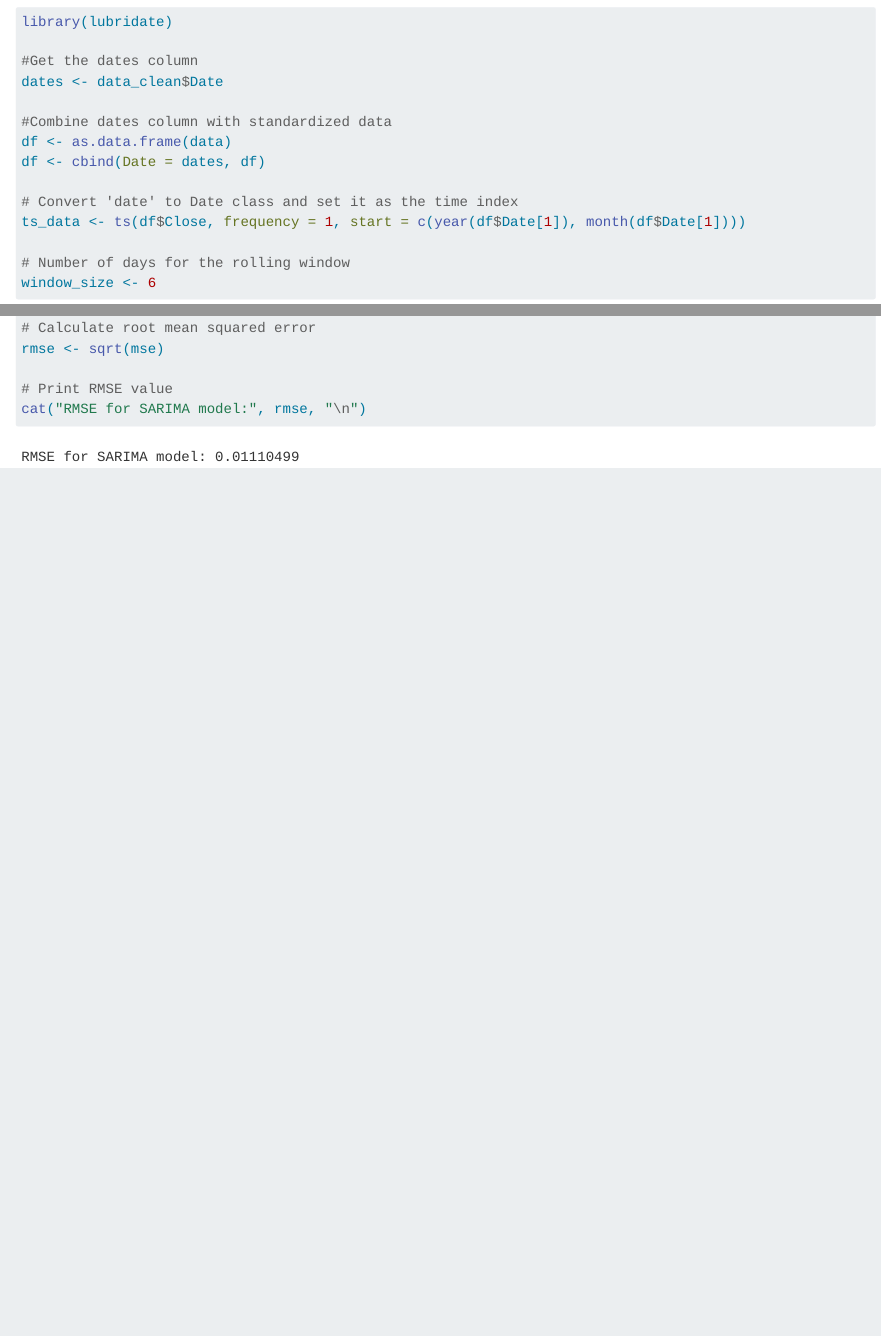
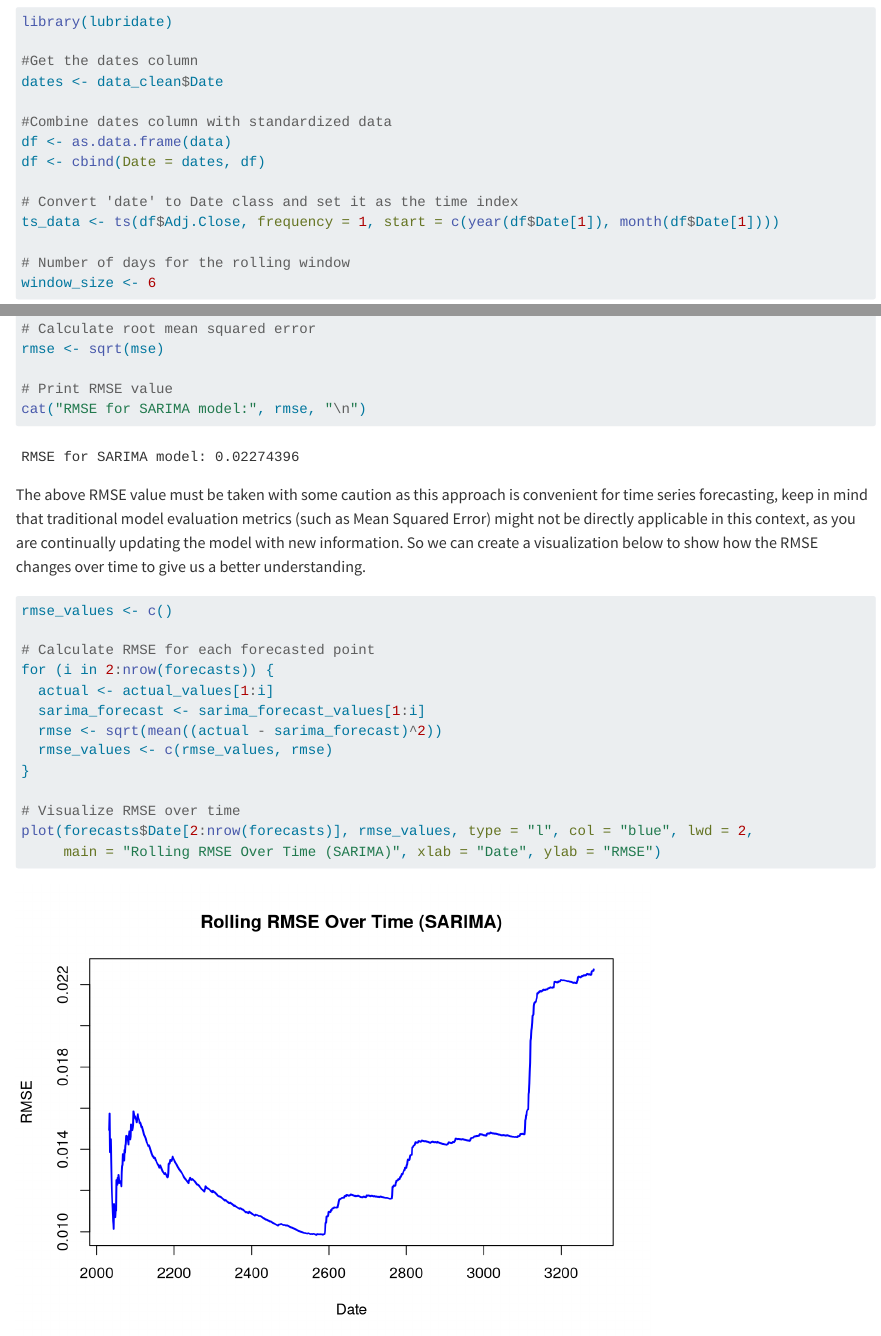
Before and after one commit to PSTAT197-F23/group10-final, a Quarto document (vignette-RNN.qmd): the page in a window 1100 px wide, from 11320 px down, and a second part further down, joined at a grey line. Rendered offline with R 4.5, knitr and Pandoc in place of Quarto, with nearby package versions; some code elsewhere in the file could not run offline; long lines of code are wrapped.

Commit message:
final updates to SARIMA
created a plot to visualize rmse over time.

````diff
--- a/vignette-RNN.qmd
+++ b/vignette-RNN.qmd
@@ -362,7 +362,7 @@ df <- as.data.frame(data)
 df <- cbind(Date = dates, df)
 
 # Convert 'date' to Date class and set it as the time index
-ts_data <- ts(df$Close, frequency = 1, start = c(year(df$Date[1]), month(df$Date[1])))
+ts_data <- ts(df$Adj.Close, frequency = 1, start = c(year(df$Date[1]), month(df$Date[1])))
 
 # Number of days for the rolling window
 window_size <- 6
@@ -391,7 +391,9 @@ for (i in (window_size + 1):length(ts_data)) {
   forecasts <- rbind(forecasts, data.frame(Date = time(ts_data)[i],
                                            Actual = ts_data[i],
                                            SARIMA = sarima_forecast$mean[1]))  # Extract the first forecast value
-  }
+}
+
+View(forecasts)
 ```
 
 So, the need for a separate training and testing set, as typically done in traditional model evaluation, is somewhat inherent in the rolling window approach. The testing set, in this case, is essentially the next data point that the model is predicting. The training set is the rolling window of past observations used to fit the model.
@@ -428,3 +430,21 @@ rmse <- sqrt(mse)
 # Print RMSE value
 cat("RMSE for SARIMA model:", rmse, "\n")
 ```
+The above RMSE value must be taken with some caution as this approach is convenient for time series forecasting, keep in mind that traditional model evaluation metrics (such as Mean Squared Error) might not be directly applicable in this context, as you are continually updating the model with new information. So we can create a visualization below to show how the RMSE changes over time to give us a better understanding.
+
+```{r}
+rmse_values <- c()
+
+# Calculate RMSE for each forecasted point
+for (i in 2:nrow(forecasts)) {
+  actual <- actual_values[1:i]
+  sarima_forecast <- sarima_forecast_values[1:i]
+  rmse <- sqrt(mean((actual - sarima_forecast)^2))
+  rmse_values <- c(rmse_values, rmse)
+}
+
+# Visualize RMSE over time
+plot(forecasts$Date[2:nrow(forecasts)], rmse_values, type = "l", col = "blue", lwd = 2,
+     main = "Rolling RMSE Over Time (SARIMA)", xlab = "Date", ylab = "RMSE")
+
+```
````
